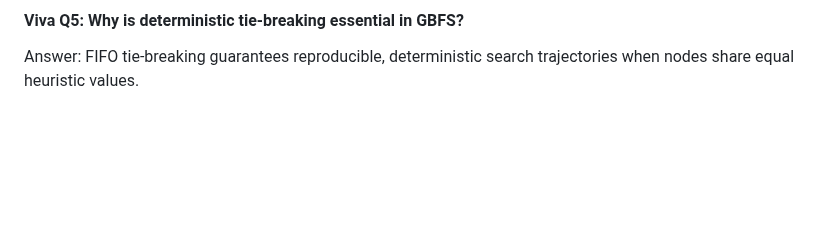
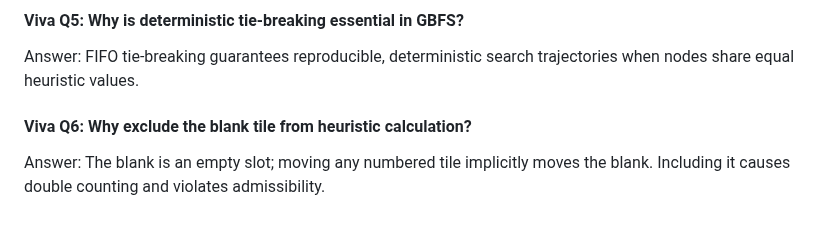
Before and after one commit to lakshyamehrotra28/AI-8Puzzle-Visualizer, a Markdown page: docs/algorithm-explanation.md, the part around the change. Drawn GitHub-style; blank space fills up the shorter version.

Commit message:
docs: add Viva Question 6 on blank tile heuristic exclusion

```diff
--- a/docs/algorithm-explanation.md
+++ b/docs/algorithm-explanation.md
@@ -363,3 +363,7 @@ Answer: A* uses f(n) = g(n) + h(n), while GBFS uses f(n) = h(n) purely.
 
 #### Viva Q5: Why is deterministic tie-breaking essential in GBFS?
 Answer: FIFO tie-breaking guarantees reproducible, deterministic search trajectories when nodes share equal heuristic values.
+
+
+#### Viva Q6: Why exclude the blank tile from heuristic calculation?
+Answer: The blank is an empty slot; moving any numbered tile implicitly moves the blank. Including it causes double counting and violates admissibility.
```
